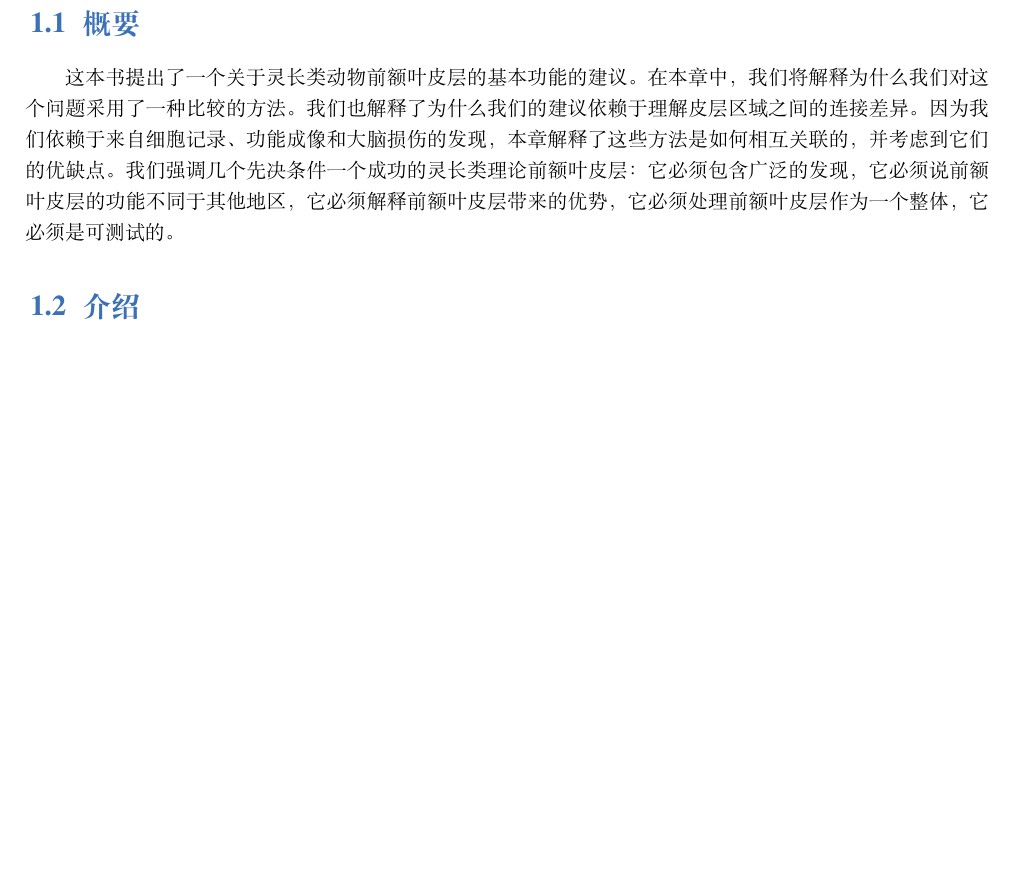
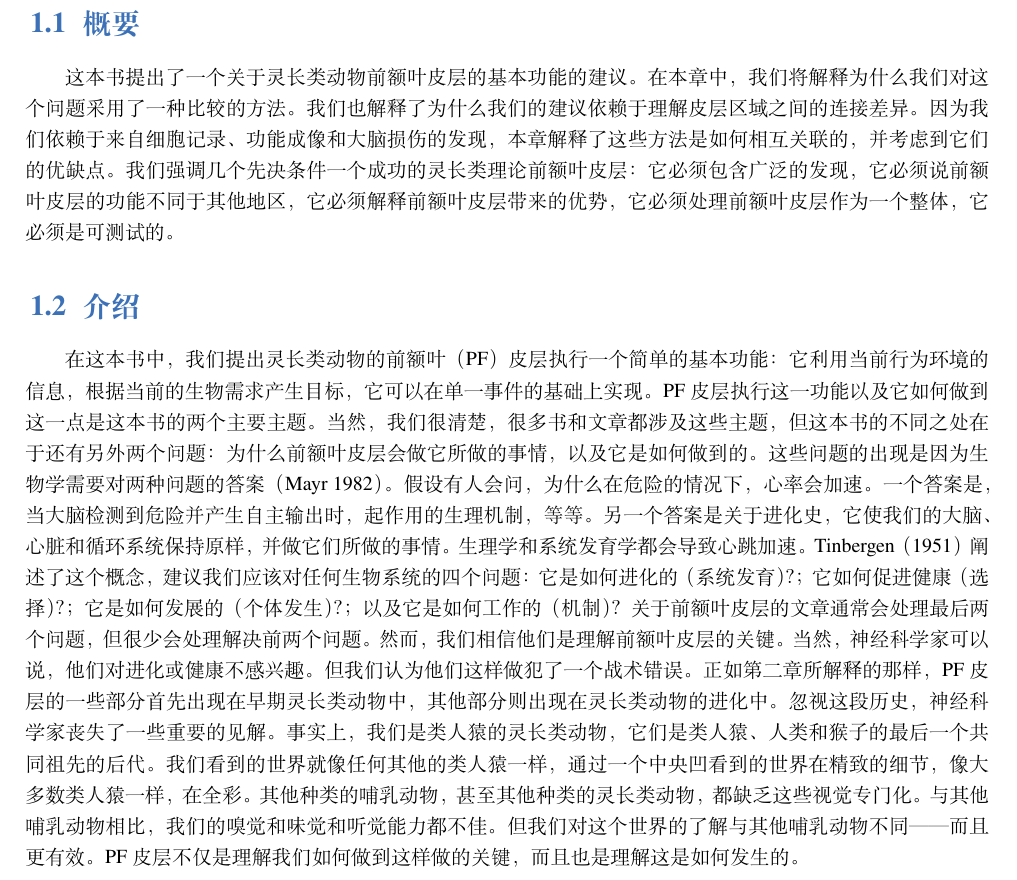
Before and after one commit to OpenHUTB/PFC, a LaTeX book (elegantbook-cn.tex, which reads chap1/chap1.tex): part of page 7 of 74 before the commit and part of page 7 of 75 after it, cut so that both start at the same text, the shorter picture padded with empty space. Compiled offline with XeLaTeX; a missing font is replaced by an installed copy or a similar font.

Commit message:
添加第一章中第二小节--介绍的翻译内容

```diff
--- a/chap1/chap1.tex
+++ b/chap1/chap1.tex
@@ -6,6 +6,11 @@
 这本书提出了一个关于灵长类动物前额叶皮层的基本功能的建议。在本章中，我们将解释为什么我们对这个问题采用了一种比较的方法。我们也解释了为什么我们的建议依赖于理解皮层区域之间的连接差异。因为我们依赖于来自细胞记录、功能成像和大脑损伤的发现，本章解释了这些方法是如何相互关联的，并考虑到它们的优缺点。我们强调几个先决条件一个成功的灵长类理论前额叶皮层：它必须包含广泛的发现，它必须说前额叶皮层的功能不同于其他地区，它必须解释前额叶皮层带来的优势，它必须处理前额叶皮层作为一个整体，它必须是可测试的。
 
 \section{介绍}
+在这本书中，我们提出灵长类动物的前额叶（PF）皮层执行一个简单的基本功能：它利用当前行为环境的信息，根据当前的生物需求产生目标，它可以在单一事件的基础上实现。PF皮层执行这一功能以及它如何做到这一点是这本书的两个主要主题。当然，我们很清楚，很多书和文章都涉及这些主题，但这本书的不同之处在于还有另外两个问题：为什么前额叶皮层会做它所做的事情，以及它是如何做到的。
+这些问题的出现是因为生物学需要对两种问题的答案（Mayr 1982）。假设有人会问，为什么在危险的情况下，心率会加速。一个答案是，当大脑检测到危险并产生自主输出时，起作用的生理机制，等等。另一个答案是关于进化史，它使我们的大脑、心脏和循环系统保持原样，并做它们所做的事情。生理学和系统发育学都会导致心跳加速。
+Tinbergen（1951）阐述了这个概念，建议我们应该对任何生物系统的四个问题：它是如何进化的（系统发育）？；它如何促进健康（选择）？；它是如何发展的（个体发生）？；以及它是如何工作的（机制）？关于前额叶皮层的文章通常会处理最后两个问题，但很少会处理解决前两个问题。然而，我们相信他们是理解前额叶皮层的关键。
+当然，神经科学家可以说，他们对进化或健康不感兴趣。但我们认为他们这样做犯了一个战术错误。正如第二章所解释的那样，PF皮层的一些部分首先出现在早期灵长类动物中，其他部分则出现在灵长类动物的进化中。忽视这段历史，神经科学家丧失了一些重要的见解。
+事实上，我们是类人猿的灵长类动物，它们是类人猿、人类和猴子的最后一个共同祖先的后代。我们看到的世界就像任何其他的类人猿一样，通过一个中央凹看到的世界在精致的细节，像大多数类人猿一样，在全彩。其他种类的哺乳动物，甚至其他种类的灵长类动物，都缺乏这些视觉专门化。与其他哺乳动物相比，我们的嗅觉和味觉和听觉能力都不佳。但我们对这个世界的了解与其他哺乳动物不同——而且更有效。PF皮层不仅是理解我们如何做到这样做的关键，而且也是理解这是如何发生的。
 
 \section{目的}
 
```
